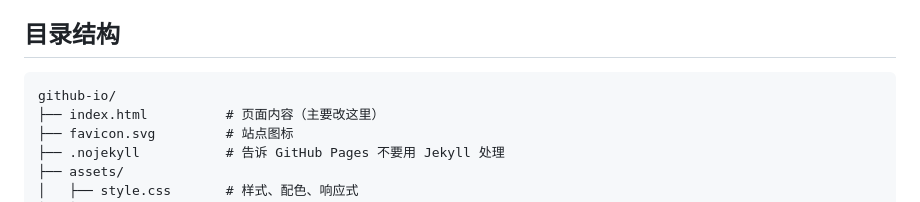
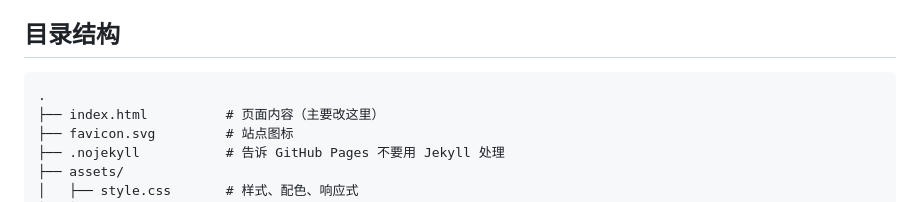
Before and after one commit to YuMingQian1234/YuMingQian1234.github.io, a Markdown page: README.md, the part around the change. Drawn GitHub-style.

Commit message:
Fix repository structure in README

````diff
--- a/README.md
+++ b/README.md
@@ -20,7 +20,7 @@ Mingqian Yu 的个人主页，部署在 GitHub Pages：
 ## 目录结构
 
 ```
-github-io/
+.
 ├── index.html          # 页面内容（主要改这里）
 ├── favicon.svg         # 站点图标
 ├── .nojekyll           # 告诉 GitHub Pages 不要用 Jekyll 处理
````
